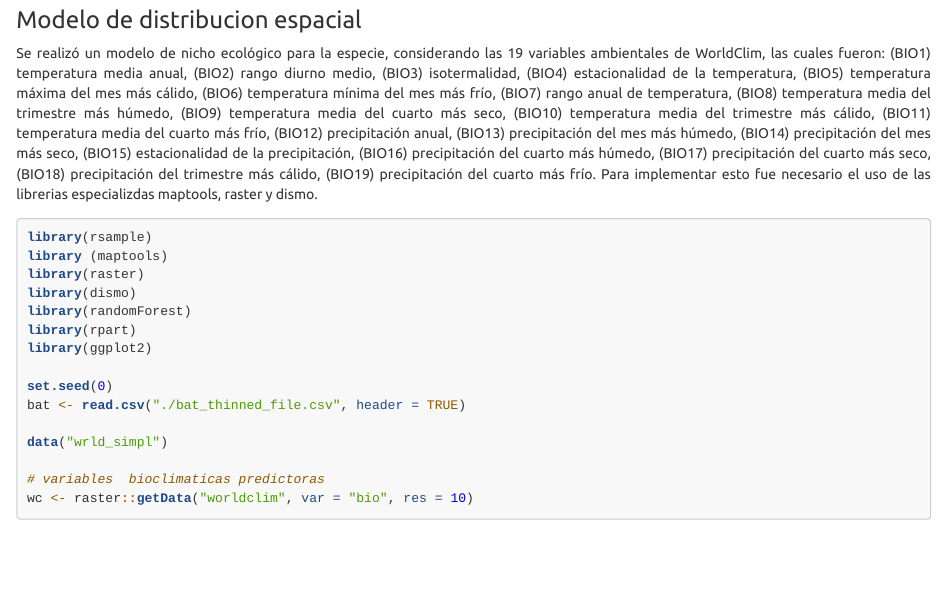
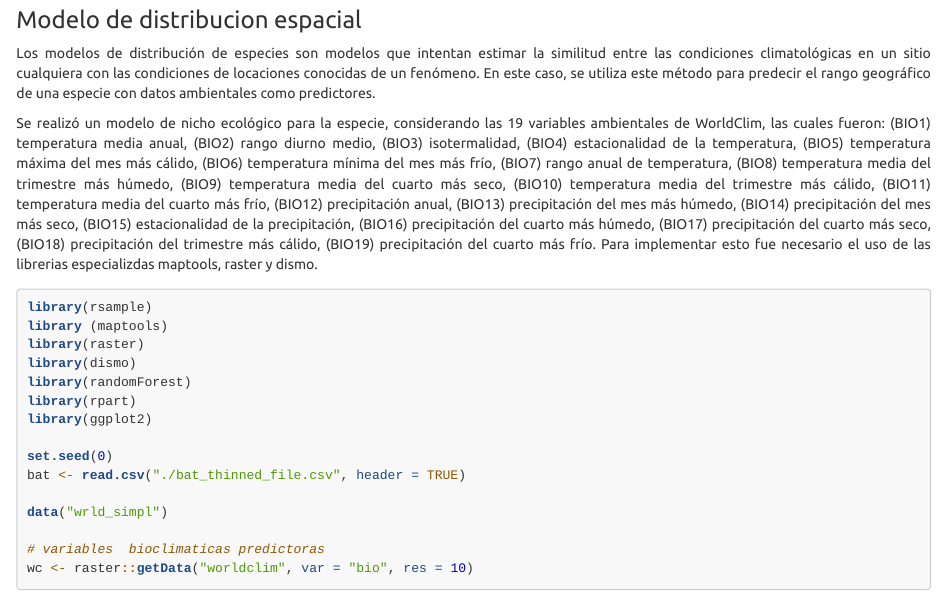
Before and after one commit to VianGal27/proyecto_final_ML, an R Markdown document (falco_rufigularis.Rmd): the page in a window 1100 px wide, from 2430 px down. Rendered offline with R 4.5, knitr and Pandoc, with nearby package versions; some code elsewhere in the file could not run offline; long lines of code are wrapped.

Commit message:
adding SDM explanation

```diff
--- a/falco_rufigularis.Rmd
+++ b/falco_rufigularis.Rmd
@@ -102,4 +102,8 @@ thinned_dataset_full <- thin( loc.data = halcones,
 
 ### Modelo de distribucion espacial
 
-<div align="justify">Se realizó un modelo de nicho ecológico para la especie, considerando las 19 variables ambientales de WorldClim, las cuales fueron: (BIO1) temperatura media anual, (BIO2) rango diurno medio, (BIO3) isotermalidad, (BIO4) estacionalidad de la temperatura, (BIO5) temperatura máxima del mes más cálido, (BIO6) temperatura mínima del mes más frío, (BIO7) rango anual de temperatura, (BIO8) temperatura media del trimestre más húmedo, (BIO9) temperatura media del cuarto más seco, (BIO10) temperatura media del trimestre más cálido, (BIO11) temperatura media del cuarto más frío, (BIO12) precipitación anual, (BIO13) precipitación del mes más húmedo, (BIO14) precipitación del mes más seco, (BIO15) estacionalidad de la precipitación, (BIO16) precipitación del cuarto más húmedo, (BIO17) precipitación del cuarto más seco, (BIO18) precipitación del trimestre más cálido, (BIO19) precipitación del cuarto más frío. Para implementar esto fue necesario el uso de las librerias especializdas maptools, raster y dismo. </div>
+<div align="justify">
+
+Los modelos de distribución de especies son modelos que intentan estimar la similitud entre las condiciones climatológicas en un sitio cualquiera con las condiciones de locaciones conocidas de un fenómeno. En este caso, se utiliza este método para predecir el rango geográfico de una especie con datos ambientales como predictores.
+
+Se realizó un modelo de nicho ecológico para la especie, considerando las 19 variables ambientales de WorldClim, las cuales fueron: (BIO1) temperatura media anual, (BIO2) rango diurno medio, (BIO3) isotermalidad, (BIO4) estacionalidad de la temperatura, (BIO5) temperatura máxima del mes más cálido, (BIO6) temperatura mínima del mes más frío, (BIO7) rango anual de temperatura, (BIO8) temperatura media del trimestre más húmedo, (BIO9) temperatura media del cuarto más seco, (BIO10) temperatura media del trimestre más cálido, (BIO11) temperatura media del cuarto más frío, (BIO12) precipitación anual, (BIO13) precipitación del mes más húmedo, (BIO14) precipitación del mes más seco, (BIO15) estacionalidad de la precipitación, (BIO16) precipitación del cuarto más húmedo, (BIO17) precipitación del cuarto más seco, (BIO18) precipitación del trimestre más cálido, (BIO19) precipitación del cuarto más frío. Para implementar esto fue necesario el uso de las librerias especializdas maptools, raster y dismo.
```
Also changed, not shown: falco_rufigularis.Rmd (1 more changed lines).
